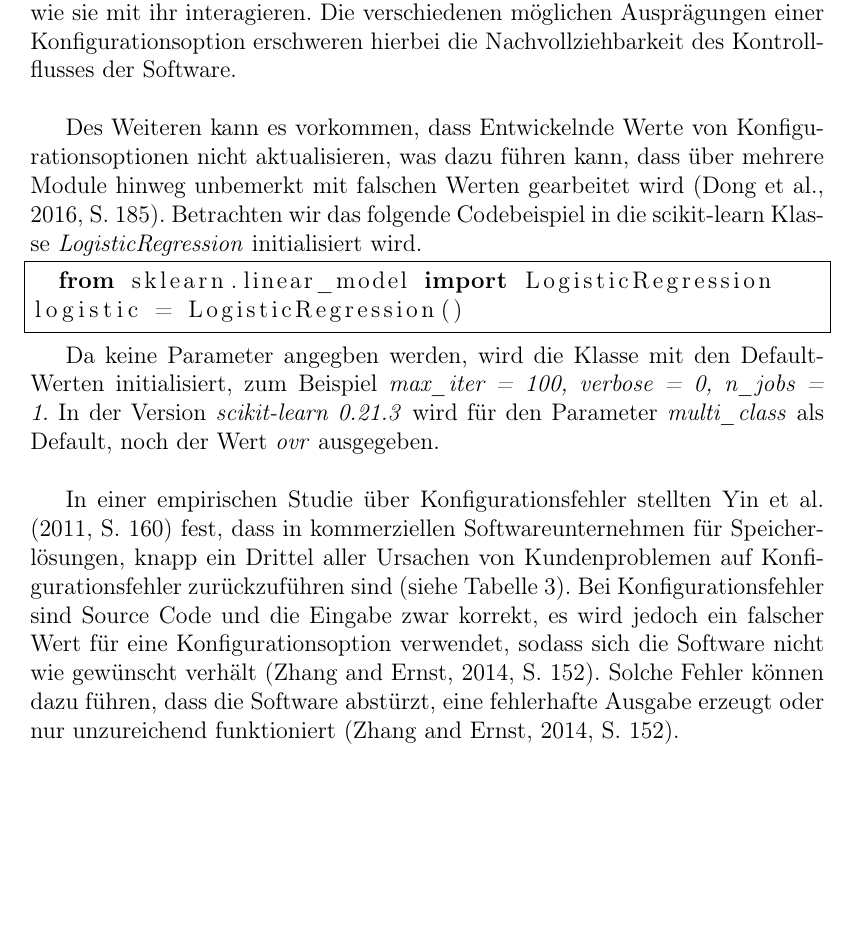
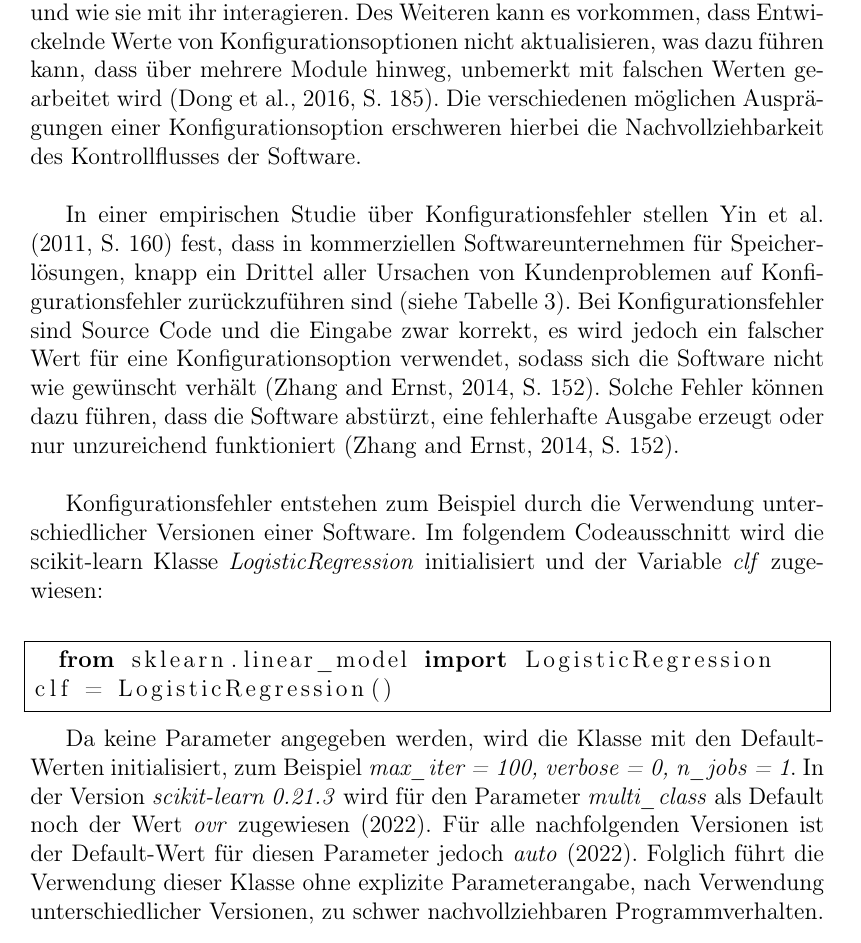
Before and after one commit to simisimon/ml-config-options, a LaTeX thesis (template/thesis.tex): part of page 6 of 10 before the commit and part of page 6 of 11 after it, cut so that both start at the same text, the shorter picture padded with empty space. Compiled offline with pdfLaTeX.

Commit message:
- thesis

```diff
--- a/template/thesis.tex
+++ b/template/thesis.tex
@@ -104,28 +104,30 @@ Besonders problematisch wird es, wenn Konfigurationsoptionen auf unvorhergesehen
 Solche Abh\"angigkeiten sind in einem wachsenden Spielraum m\"oglicher Kombinationen schwer zu entdecken und zu verstehen.
 Entwickelnde m\"ussen die Konfigurationsoptionen innerhalb der Software verfolgen, um festzustellen,
 welche Codefragmente von einer Option betroffen sind und wo und wie sie mit ihr interagieren.
+Des Weiteren kann es vorkommen, dass Entwickelnde Werte von Konfigurationsoptionen nicht aktualisieren, was dazu führen kann,
+dass über mehrere Module hinweg, unbemerkt mit falschen Werten gearbeitet wird \cite[S. 185]{7774519}.
 Die verschiedenen m\"oglichen Auspr\"agungen einer Konfigurationsoption erschweren hierbei die Nachvollziehbarkeit des Kontrollflusses der Software.\\
 
-Des Weiteren kann es vorkommen, dass Entwickelnde Werte von Konfigurationsoptionen nicht aktualisieren, was dazu führen kann,
-dass über mehrere Module hinweg unbemerkt mit falschen Werten gearbeitet wird \cite[S. 185]{7774519}.
-Betrachten wir das folgende Codebeispiel in die scikit-learn Klasse \textit{LogisticRegression} initialisiert wird.
-
-\begin{lstlisting}[language=Python, frame=single]
-  from sklearn.linear_model import LogisticRegression
-logistic = LogisticRegression()
-\end{lstlisting}
-
-Da keine Parameter angegben werden, wird die Klasse mit den Default-Werten initialisiert, zum Beispiel
-\textit{max\_iter = 100, verbose = 0, n\_jobs = 1}.
-In der Version \textit{scikit-learn 0.21.3} wird für den Parameter \textit{multi\_class} als Default, noch der Wert \textit{ovr} ausgegeben.
-\\
-
-In einer empirischen Studie über Konfigurationsfehler stellten \citeauthor{10.1145/2043556.2043572} (\citeyear{10.1145/2043556.2043572}, S. 160)  fest,
+In einer empirischen Studie über Konfigurationsfehler stellen \citeauthor{10.1145/2043556.2043572} (\citeyear{10.1145/2043556.2043572}, S. 160) fest,
 dass in kommerziellen Softwareunternehmen für Speicherlösungen, knapp ein Drittel aller Ursachen von Kundenproblemen auf Konfigurationsfehler zurückzuführen sind (siehe Tabelle 3).
 Bei Konfigurationsfehler sind Source Code und die Eingabe zwar korrekt, es wird jedoch ein falscher Wert für eine Konfigurationsoption verwendet,
 sodass sich die Software nicht wie gewünscht verhält \cite[S. 152]{10.1145/2568225.2568251}.
 Solche Fehler können dazu führen, dass die Software abstürzt, eine fehlerhafte Ausgabe erzeugt oder nur unzureichend funktioniert \cite[S. 152]{10.1145/2568225.2568251}.\\
 
+Konfigurationsfehler entstehen zum Beispiel durch die Verwendung unterschiedlicher Versionen einer Software.
+Im folgendem Codeausschnitt wird die scikit-learn Klasse \textit{LogisticRegression} initialisiert und der Variable \textit{clf} zugewiesen:\\
+
+\begin{lstlisting}[language=Python, frame=single]
+  from sklearn.linear_model import LogisticRegression
+clf = LogisticRegression()
+\end{lstlisting}
+\
+
+Da keine Parameter angegeben werden, wird die Klasse mit den Default-Werten initialisiert, zum Beispiel
+\textit{max\_iter = 100, verbose = 0, n\_jobs = 1}.
+In der Version \textit{scikit-learn 0.21.3} wird für den Parameter \textit{multi\_class} als Default noch der Wert \textit{ovr} zugewiesen (\citeyear{sklearn}).
+Für alle nachfolgenden Versionen ist der Default-Wert für diesen Parameter jedoch \textit{auto} (\citeyear{sklearn}).
+Folglich führt die Verwendung dieser Klasse ohne explizite Parameterangabe, nach Verwendung unterschiedlicher Versionen, zu schwer nachvollziehbaren Programmverhalten.\\
 
 \section{Anwendungsbereich und Zielsetzung}
 Das Ziel dieser Arbeit ist es, Konfigurationsoptionen im Source Code zu erkennen und zu extrahieren. \\
```
Also changed, not shown: template/literature.bib (+17 -0 lines), template/thesis.pdf, template/thesis.tex (2 more changed lines).
